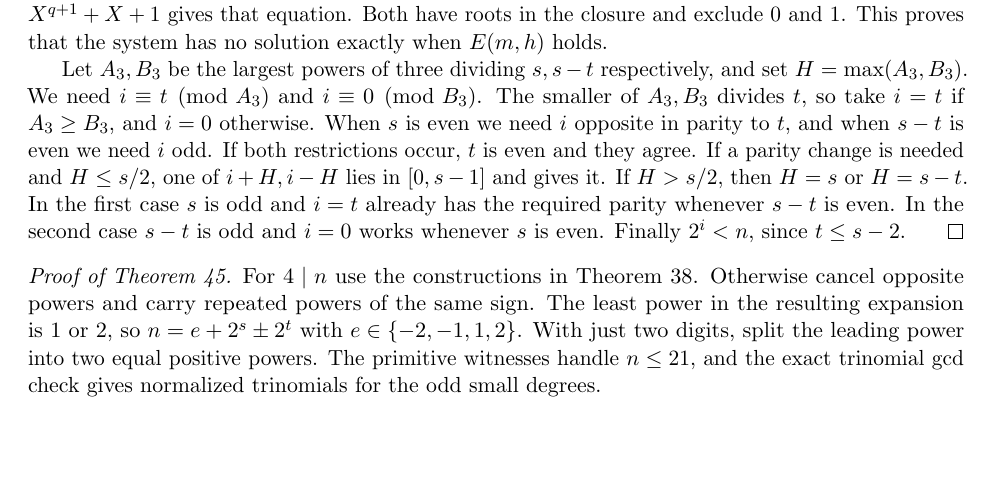
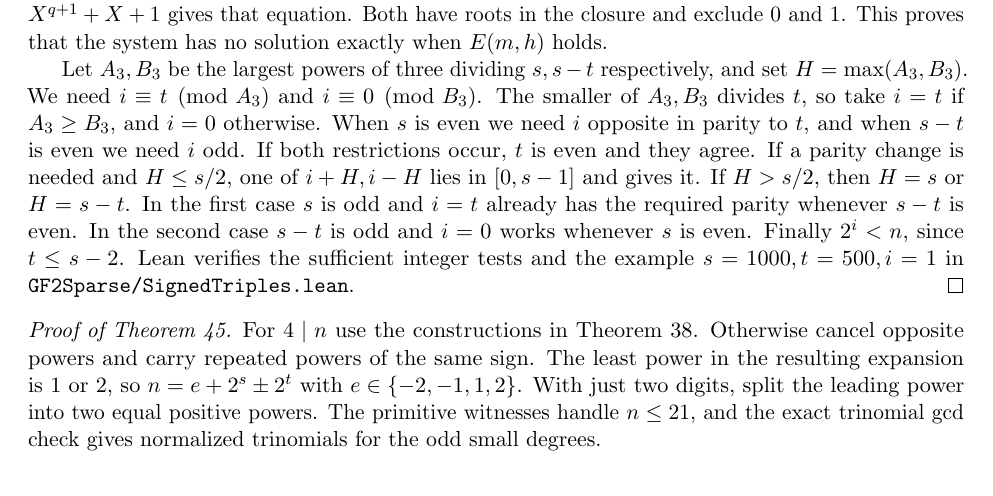
Before and after one commit to rudi-cilibrasi/gf2fun, a LaTeX document (results.tex): part of page 28 of 29, cut so that both start at the same text, the shorter picture padded with empty space. Compiled offline with pdfLaTeX.

Commit message:
Verify the signed-degree Frobenius criterion and a 999-one example in Lean

```diff
--- a/results.tex
+++ b/results.tex
@@ -2157,7 +2157,9 @@ agree. If a parity change is needed and \(H\le s/2\), one of
 \(H=s\) or \(H=s-t\). In the first case \(s\) is odd and \(i=t\)
 already has the required parity whenever \(s-t\) is even. In the
 second case \(s-t\) is odd and \(i=0\) works whenever \(s\) is even.
-Finally \(2^i<n\), since \(t\le s-2\).
+Finally \(2^i<n\), since \(t\le s-2\). Lean verifies the sufficient
+integer tests and the example \(s=1000,t=500,i=1\) in
+\nolinkurl{GF2Sparse/SignedTriples.lean}.
 \end{proof}
 
 \begin{proof}[Proof of Theorem~\ref{thm:signed-digits}]
```
Also changed, not shown: README.md, results.pdf, 2 other files.
